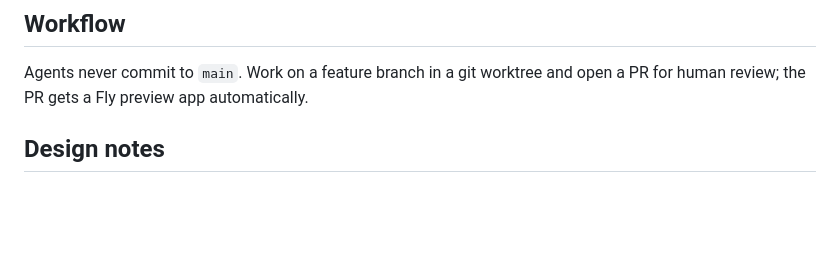
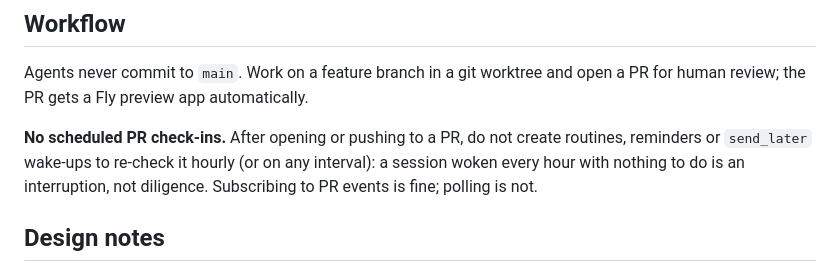
Before and after one commit to fredrik/rekorderlig, a Markdown page: CLAUDE.md, the part around the change. Rendered like a GitHub page; blank space fills up the shorter version.

Commit message:
CLAUDE.md: no scheduled PR check-ins (#86)

```diff
--- a/CLAUDE.md
+++ b/CLAUDE.md
@@ -255,6 +255,12 @@ answer shows on Brain's Data panel, the boot log, and `GET /api/stats`.
 Agents never commit to `main`. Work on a feature branch in a git worktree and
 open a PR for human review; the PR gets a Fly preview app automatically.
 
+**No scheduled PR check-ins.** After opening or pushing to a PR, do not
+create routines, reminders or `send_later` wake-ups to re-check it hourly
+(or on any interval): a session woken every hour with nothing to do is an
+interruption, not diligence. Subscribing to PR events is fine; polling is
+not.
+
 ## Design notes
 
 The arguments behind the rules live in `docs/design/`, one file per topic.
```
